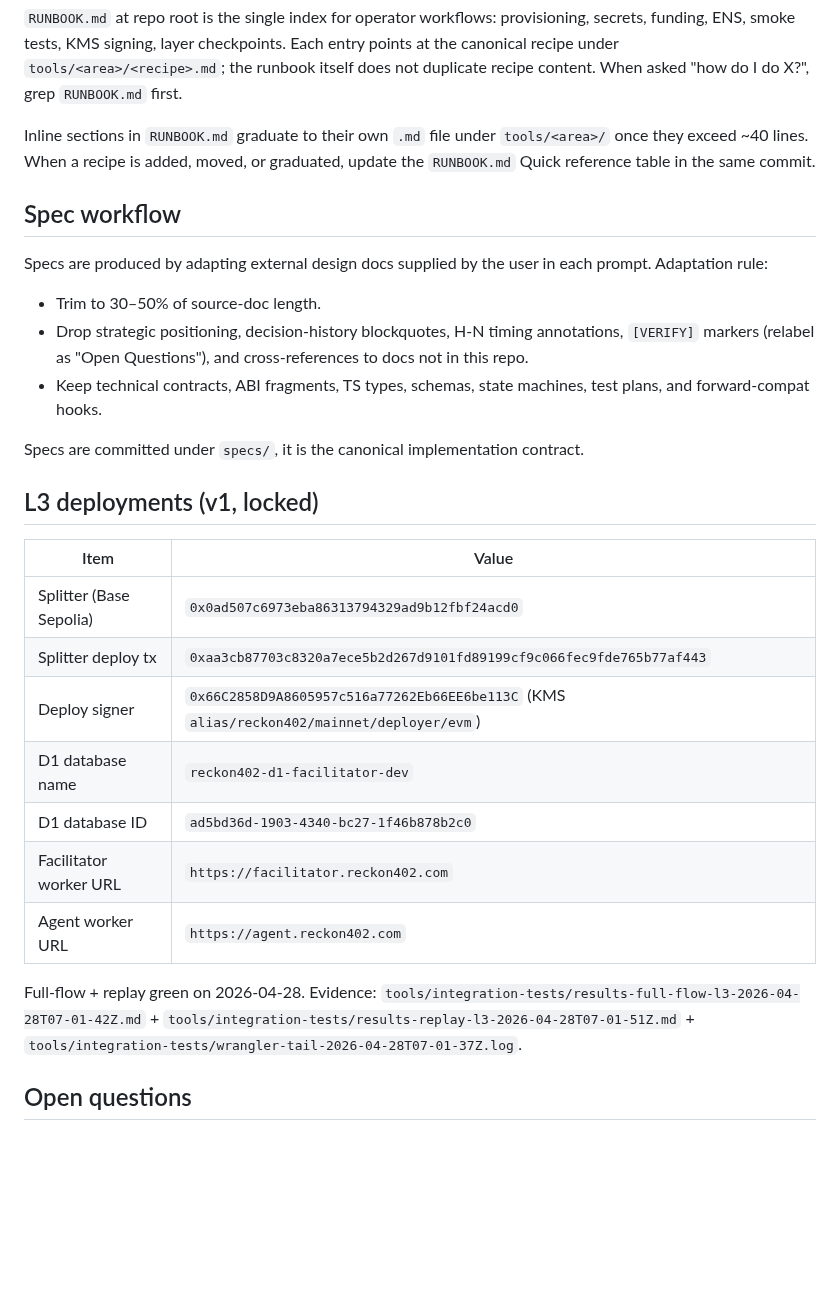
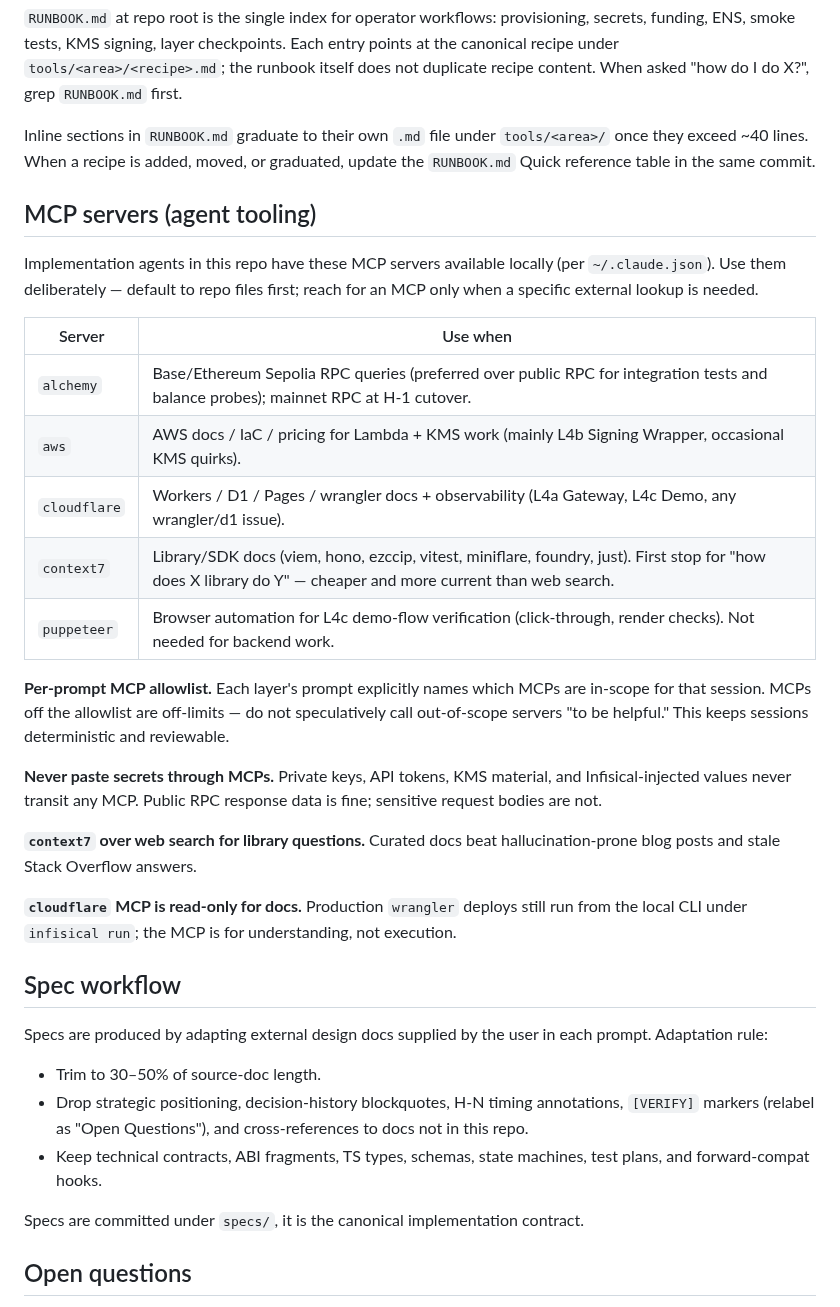
Before and after one commit to hamiha70/reckon402, a Markdown page: AGENTS.md, the part around the change. Drawn GitHub-style; blank space fills up the shorter version.

Commit message:
docs(AGENTS): add MCP servers section + per-prompt allowlist rule
Implementation agents have alchemy, aws, cloudflare, context7, and
puppeteer MCP servers available locally. Document what each is for,
when to reach for it, and the per-prompt-allowlist rule that keeps
sessions deterministic. Layer prompts (Section J ergonomics, K test
tightening, L4a/b/c) will name their in-scope MCPs explicitly.

Hard rules baked in:
- Never paste secrets through any MCP (PKs, KMS, Infisical values)
- context7 over web search for library/SDK questions
- cloudflare MCP is read-only for docs; production deploys go through
  wrangler under infisical run

Inserted between Operator runbook and Spec workflow (agent-tooling
cluster). Append-safe ahead of the two parallel sessions about to fire
(Section J just-ergonomics + Section K test-tightening) — both append
their own AGENTS.md sections cleanly after this lands.

Made-with: Cursor

```diff
--- a/AGENTS.md
+++ b/AGENTS.md
@@ -323,6 +323,37 @@ file under `tools/<area>/` once they exceed ~40 lines. When a
 recipe is added, moved, or graduated, update the
 `RUNBOOK.md` Quick reference table in the same commit.
 
+## MCP servers (agent tooling)
+
+Implementation agents in this repo have these MCP servers available
+locally (per `~/.claude.json`). Use them deliberately — default to
+repo files first; reach for an MCP only when a specific external
+lookup is needed.
+
+| Server | Use when |
+| ------ | -------- |
+| `alchemy` | Base/Ethereum Sepolia RPC queries (preferred over public RPC for integration tests and balance probes); mainnet RPC at H-1 cutover. |
+| `aws` | AWS docs / IaC / pricing for Lambda + KMS work (mainly L4b Signing Wrapper, occasional KMS quirks). |
+| `cloudflare` | Workers / D1 / Pages / wrangler docs + observability (L4a Gateway, L4c Demo, any wrangler/d1 issue). |
+| `context7` | Library/SDK docs (viem, hono, ezccip, vitest, miniflare, foundry, just). First stop for "how does X library do Y" — cheaper and more current than web search. |
+| `puppeteer` | Browser automation for L4c demo-flow verification (click-through, render checks). Not needed for backend work. |
+
+**Per-prompt MCP allowlist.** Each layer's prompt explicitly names
+which MCPs are in-scope for that session. MCPs off the allowlist are
+off-limits — do not speculatively call out-of-scope servers "to be
+helpful." This keeps sessions deterministic and reviewable.
+
+**Never paste secrets through MCPs.** Private keys, API tokens, KMS
+material, and Infisical-injected values never transit any MCP. Public
+RPC response data is fine; sensitive request bodies are not.
+
+**`context7` over web search for library questions.** Curated docs
+beat hallucination-prone blog posts and stale Stack Overflow answers.
+
+**`cloudflare` MCP is read-only for docs.** Production `wrangler`
+deploys still run from the local CLI under `infisical run`; the MCP
+is for understanding, not execution.
+
 ## Spec workflow
 
 Specs are produced by adapting external design docs supplied by the user
@@ -338,23 +369,6 @@ in each prompt. Adaptation rule:
 Specs are committed under `specs/`, it is the canonical implementation
 contract.
 
-## L3 deployments (v1, locked)
-
-| Item | Value |
-| ---- | ----- |
-| Splitter (Base Sepolia) | `0x0ad507c6973eba86313794329ad9b12fbf24acd0` |
-| Splitter deploy tx | `0xaa3cb87703c8320a7ece5b2d267d9101fd89199cf9c066fec9fde765b77af443` |
-| Deploy signer | `0x66C2858D9A8605957c516a77262Eb66EE6be113C` (KMS `alias/reckon402/mainnet/deployer/evm`) |
-| D1 database name | `reckon402-d1-facilitator-dev` |
-| D1 database ID | `ad5bd36d-1903-4340-bc27-1f46b878b2c0` |
-| Facilitator worker URL | `https://facilitator.reckon402.com` |
-| Agent worker URL | `https://agent.reckon402.com` |
-
-Full-flow + replay green on 2026-04-28. Evidence:
-`tools/integration-tests/results-full-flow-l3-2026-04-28T07-01-42Z.md` +
-`tools/integration-tests/results-replay-l3-2026-04-28T07-01-51Z.md` +
-`tools/integration-tests/wrangler-tail-2026-04-28T07-01-37Z.log`.
-
 ## Open questions
 
 Track as Markdown files under `specs/open-questions/` (created lazily
```
